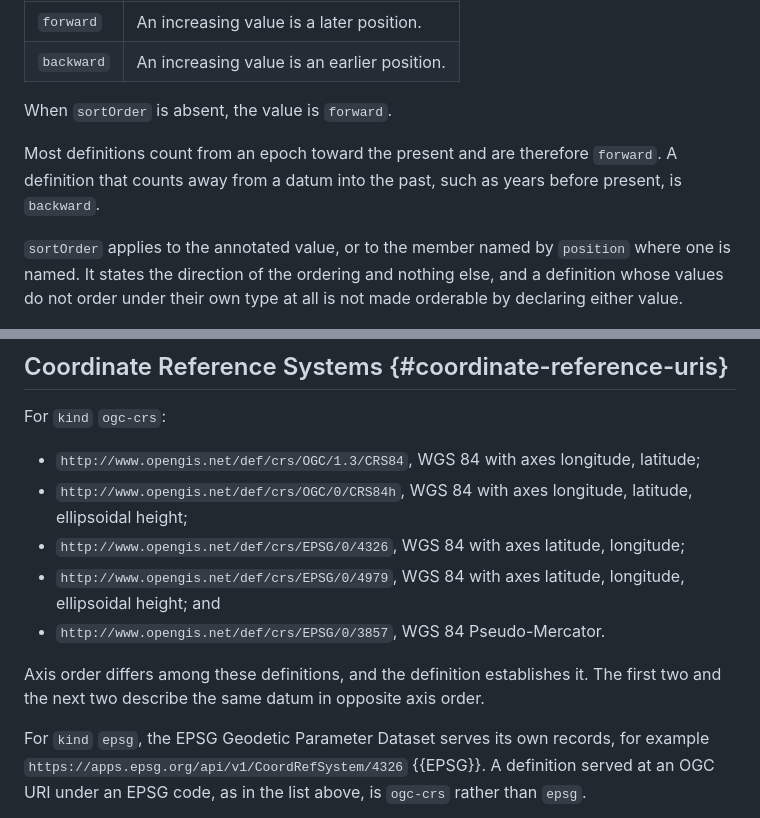
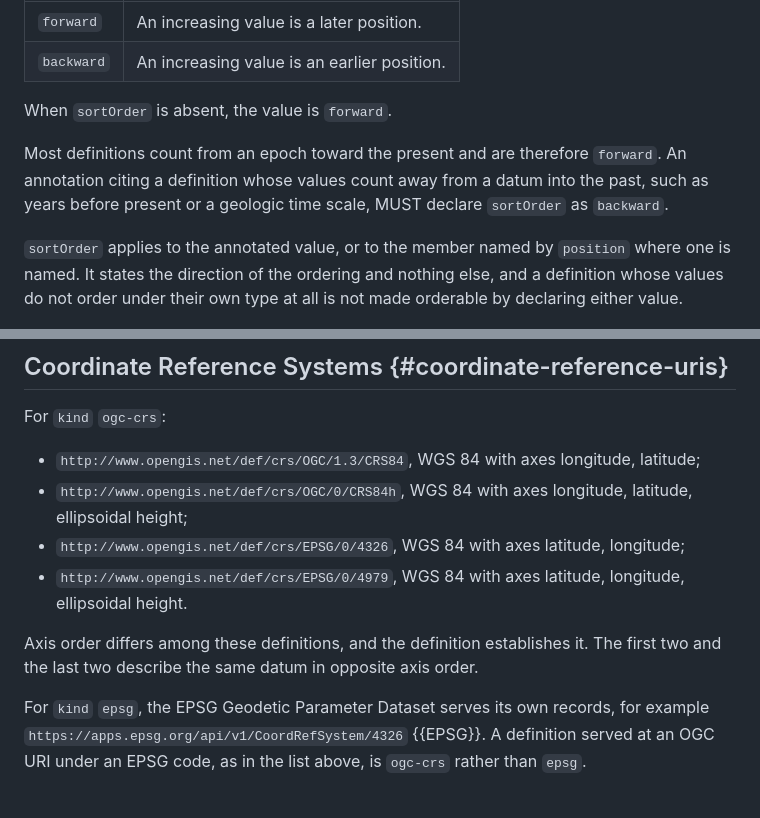
Before and after one commit to clemensv/characteristics, a Markdown page: draft-vasters-json-structure-characteristics.md, 2 parts joined by grey strips. GitHub-like rendering.

```diff
--- a/draft-vasters-json-structure-characteristics.md
+++ b/draft-vasters-json-structure-characteristics.md
@@ -1602,8 +1557,9 @@ temporal order. When present, it MUST be one of:
 When `sortOrder` is absent, the value is `forward`.
 
 Most definitions count from an epoch toward the present and are therefore
-`forward`. A definition that counts away from a datum into the past, such as
-years before present, is `backward`.
+`forward`. An annotation citing a definition whose values count away from a
+datum into the past, such as years before present or a geologic time scale,
+MUST declare `sortOrder` as `backward`.
 
 `sortOrder` applies to the annotated value, or to the member named by `position`
 where one is named. It states the direction of the ordering and nothing else,
@@ -2882,11 +2831,10 @@ For `kind` `ogc-crs`:
 * `http://www.opengis.net/def/crs/EPSG/0/4326`, WGS 84 with axes latitude,
   longitude;
 * `http://www.opengis.net/def/crs/EPSG/0/4979`, WGS 84 with axes latitude,
-  longitude, ellipsoidal height; and
-* `http://www.opengis.net/def/crs/EPSG/0/3857`, WGS 84 Pseudo-Mercator.
+  longitude, ellipsoidal height.
 
 Axis order differs among these definitions, and the definition establishes it.
-The first two and the next two describe the same datum in opposite axis order.
+The first two and the last two describe the same datum in opposite axis order.
 
 For `kind` `epsg`, the EPSG Geodetic Parameter Dataset serves its own records,
 for example `https://apps.epsg.org/api/v1/CoordRefSystem/4326` {{EPSG}}. A
```
Also changed, not shown: other parts of draft-vasters-json-structure-characteristics.md (+23 -115 lines).
